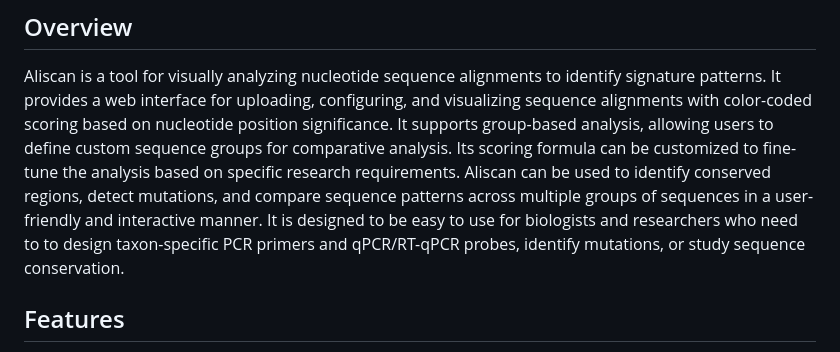
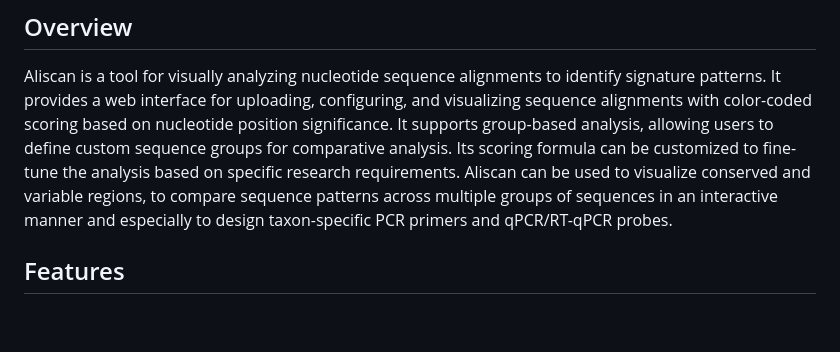
Before and after one commit to tripitakit/aliscan, a Markdown page: README.md, the part around the change. GitHub-like rendering; blank space fills up the shorter version.

```diff
--- a/README.md
+++ b/README.md
@@ -4,7 +4,7 @@
 
 Aliscan is a tool for visually analyzing nucleotide sequence alignments to identify signature patterns. It provides a web interface for uploading, configuring, and visualizing sequence alignments with color-coded scoring based on nucleotide position significance. It supports group-based analysis, allowing users to define custom sequence groups for comparative analysis.
 Its scoring formula can be customized to fine-tune the analysis based on specific research requirements.
-Aliscan can be used to identify conserved regions, detect mutations, and compare sequence patterns across multiple groups of sequences in a user-friendly and interactive manner. It is designed to be easy to use for biologists and researchers who need to to design taxon-specific PCR primers and qPCR/RT-qPCR probes, identify mutations, or study sequence conservation.
+Aliscan can be used to visualize conserved and variable regions, to compare sequence patterns across multiple groups of sequences in an interactive manner and especially to design taxon-specific PCR primers and qPCR/RT-qPCR probes.
 
 ## Features
 
```
